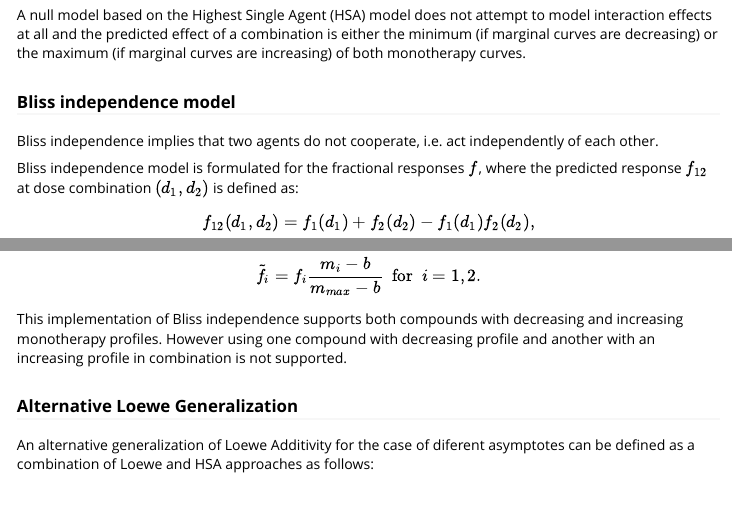
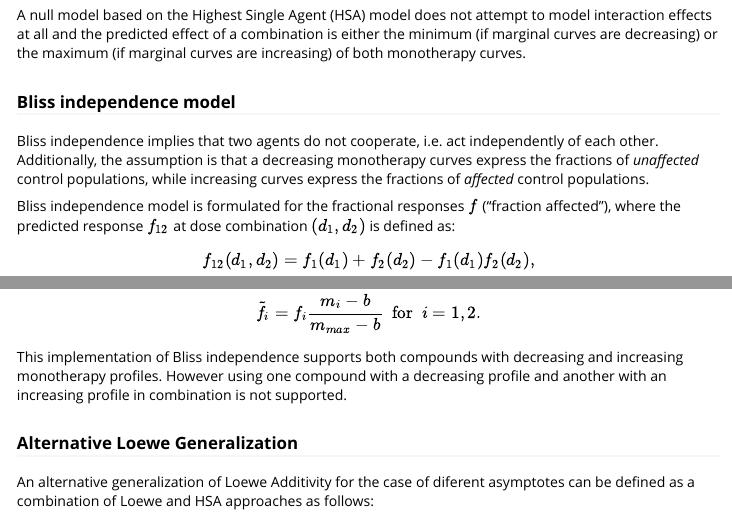
Before and after one commit to openanalytics/BIGL, an R Markdown document (vignettes/methodology.Rmd): the page in a window 1100 px wide, from 1920 px down, and a second part further down, joined at a grey line. Rendered offline with R 4.5, knitr and Pandoc, with nearby package versions.

Commit message:
added clarification for Bliss 'affected' and 'unaffected' populations

```diff
--- a/vignettes/methodology.Rmd
+++ b/vignettes/methodology.Rmd
@@ -82,8 +82,9 @@ A null model based on the Highest Single Agent (HSA) model does not attempt to m
 
 Bliss independence implies that two agents do not cooperate, i.e. act independently of each other.
 <!-- In the classical Bliss independence model where marginal models share baseline and maximum response, the predicted response at dose combination $(d_{1}, d_{2})$ is based on the fractional effects of the marginal responses: -->
+Additionally, the assumption is that a decreasing monotherapy curves express the fractions of _unaffected_ control populations, while increasing curves express the fractions of _affected_ control populations.
 
-Bliss independence model is formulated for the fractional responses $f$, where the predicted response $f_{12}$ at dose combination $(d_{1}, d_{2})$ is defined as:
+Bliss independence model is formulated for the fractional responses $f$ ("fraction affected"), where the predicted response $f_{12}$ at dose combination $(d_{1}, d_{2})$ is defined as:
 
 $$ f_{12}(d_1, d_2) = f_1(d_1) + f_2(d_2) - f_1(d_1)f_2(d_2), $$
 
@@ -100,7 +101,7 @@ where $m_{max}$ is one of $m_1$ or $m_2$, for which the value of $|m_i - b|$ is
 $$ \tilde{f_i} = f_i\frac{m_i-b}{m_{max}-b}~~\text{for}~~i = 1, 2.$$
 
 This implementation of Bliss independence supports both compounds with decreasing and increasing monotherapy profiles.
-However using one compound with decreasing profile and another with an increasing profile in combination is not supported.
+However using one compound with a decreasing profile and another with an increasing profile in combination is not supported.
 
 ### Alternative Loewe Generalization
 
```
